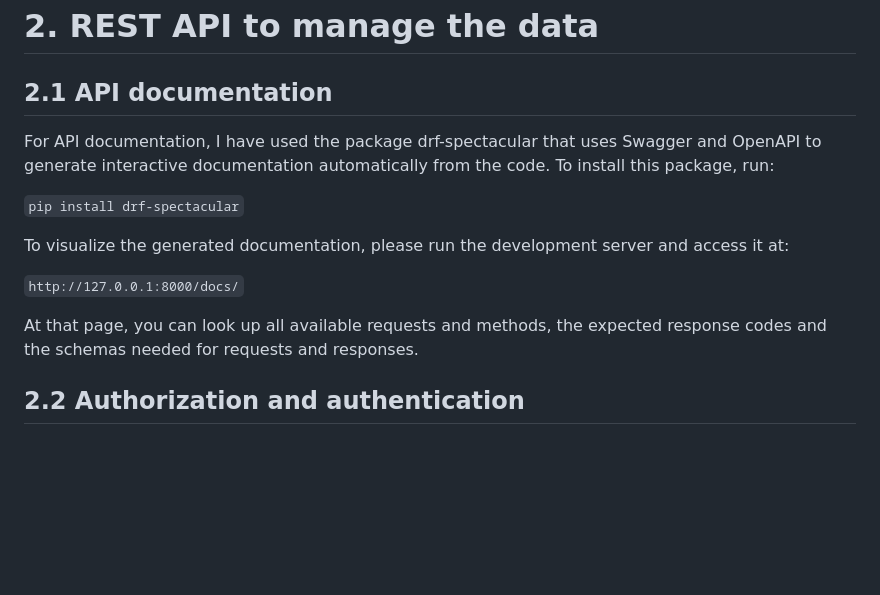
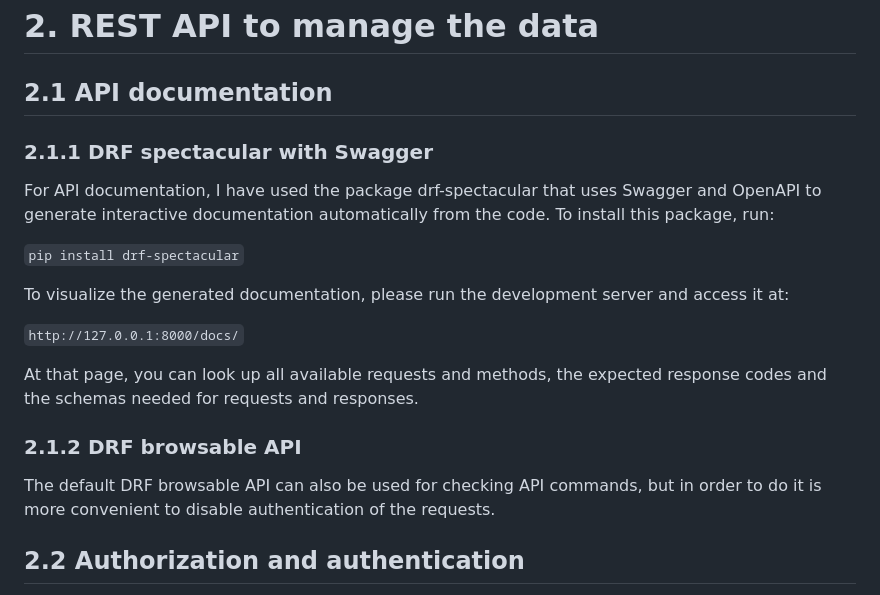
Before and after one commit to ziura/rindus, a Markdown page: README.md, the part around the change. Rendered like a GitHub page; blank space fills up the shorter version.

```diff
--- a/README.md
+++ b/README.md
@@ -37,6 +37,8 @@ After executing it, the fresh data can be imported again.
 
 ## 2.1 API documentation
 
+### 2.1.1 DRF spectacular with Swagger
+
 For API documentation, I have used the package drf-spectacular that uses Swagger and OpenAPI to generate interactive documentation automatically from the code. To install this package, run:
 
 `pip install drf-spectacular`
@@ -46,6 +48,10 @@ To visualize the generated documentation, please run the development server and
 `http://127.0.0.1:8000/docs/`
 
 At that page, you can look up all available requests and methods, the expected response codes and the schemas needed for requests and responses.
+
+### 2.1.2 DRF browsable API
+
+The default DRF browsable API can also be used for checking API commands, but in order to do it is more convenient to disable authentication of the requests.
 
 ## 2.2 Authorization and authentication
 
```
